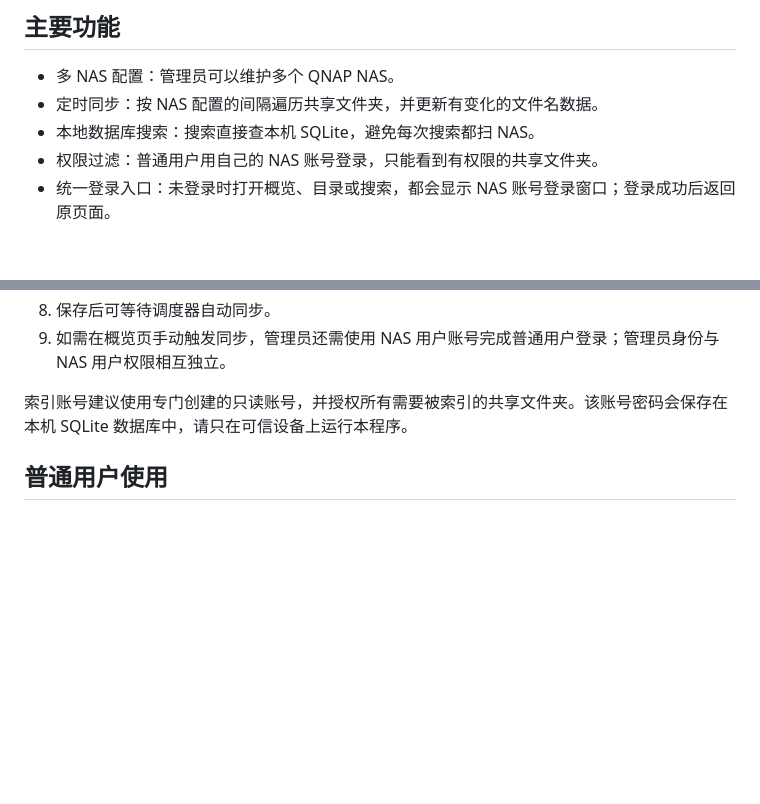
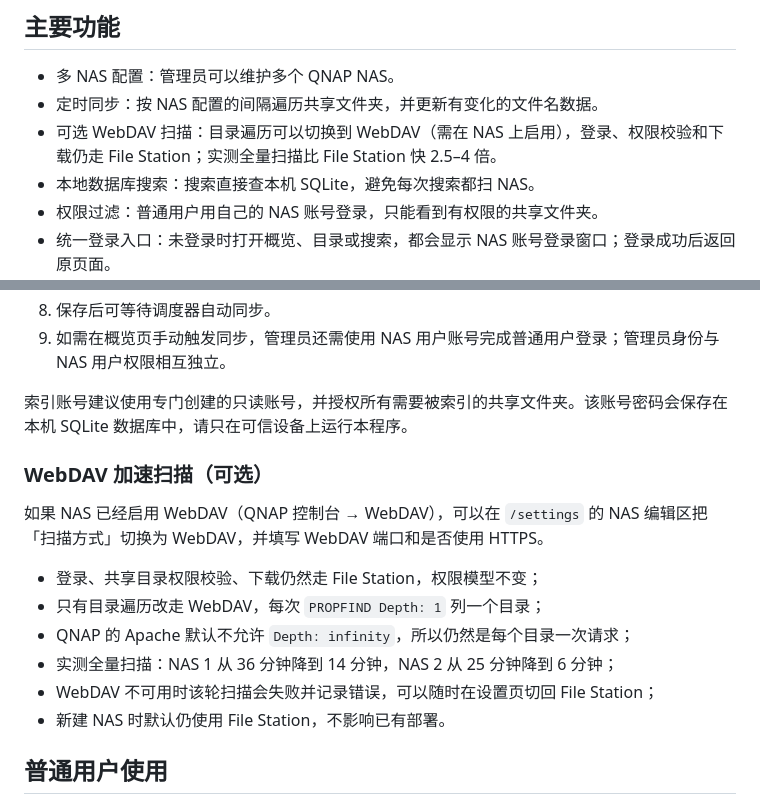
Before and after one commit to huantian9818/AI-nas-Search, a Markdown page: README.md, 2 parts joined by grey strips. GitHub-like rendering; blank space fills up the shorter version.

Commit message:
docs: describe optional WebDAV scan transport

```diff
--- a/README.md
+++ b/README.md
@@ -8,6 +8,7 @@ AI NAS Search 是一个面向 QNAP NAS 的本地文件名索引与检索工具
 
 - 多 NAS 配置：管理员可以维护多个 QNAP NAS。
 - 定时同步：按 NAS 配置的间隔遍历共享文件夹，并更新有变化的文件名数据。
+- 可选 WebDAV 扫描：目录遍历可以切换到 WebDAV（需在 NAS 上启用），登录、权限校验和下载仍走 File Station；实测全量扫描比 File Station 快 2.5–4 倍。
 - 本地数据库搜索：搜索直接查本机 SQLite，避免每次搜索都扫 NAS。
 - 权限过滤：普通用户用自己的 NAS 账号登录，只能看到有权限的共享文件夹。
 - 统一登录入口：未登录时打开概览、目录或搜索，都会显示 NAS 账号登录窗口；登录成功后返回原页面。
@@ -136,6 +137,17 @@ uv run uvicorn nas_index.web.app:app --host 127.0.0.1 --port 8001
 
 索引账号建议使用专门创建的只读账号，并授权所有需要被索引的共享文件夹。该账号密码会保存在本机 SQLite 数据库中，请只在可信设备上运行本程序。
 
+### WebDAV 加速扫描（可选）
+
+如果 NAS 已经启用 WebDAV（QNAP 控制台 → WebDAV），可以在 `/settings` 的 NAS 编辑区把「扫描方式」切换为 WebDAV，并填写 WebDAV 端口和是否使用 HTTPS。
+
+- 登录、共享目录权限校验、下载仍然走 File Station，权限模型不变；
+- 只有目录遍历改走 WebDAV，每次 `PROPFIND Depth: 1` 列一个目录；
+- QNAP 的 Apache 默认不允许 `Depth: infinity`，所以仍然是每个目录一次请求；
+- 实测全量扫描：NAS 1 从 36 分钟降到 14 分钟，NAS 2 从 25 分钟降到 6 分钟；
+- WebDAV 不可用时该轮扫描会失败并记录错误，可以随时在设置页切回 File Station；
+- 新建 NAS 时默认仍使用 File Station，不影响已有部署。
+
 ## 普通用户使用
 
 1. 打开概览 `/`、目录 `/browse` 或搜索 `/search`。
```
